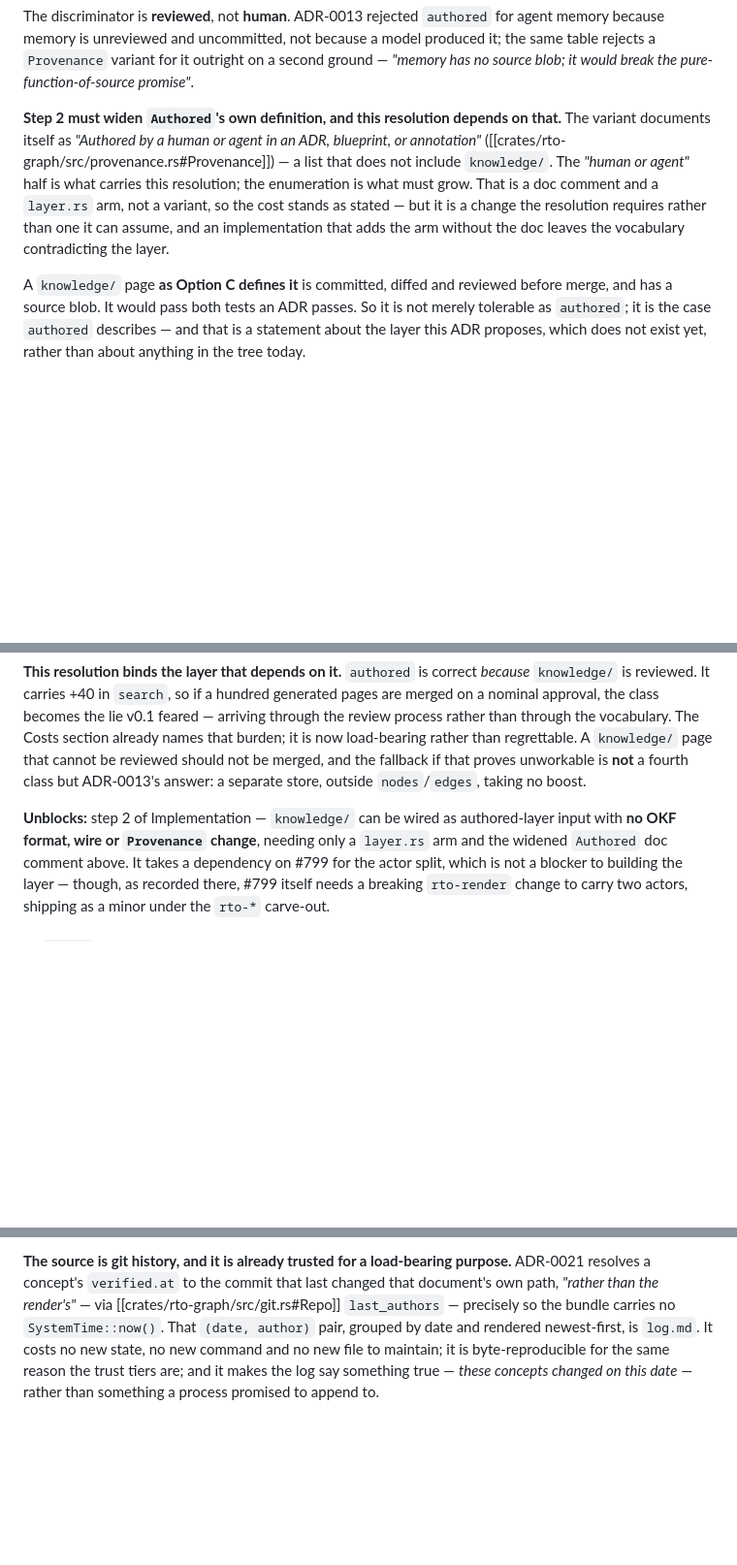
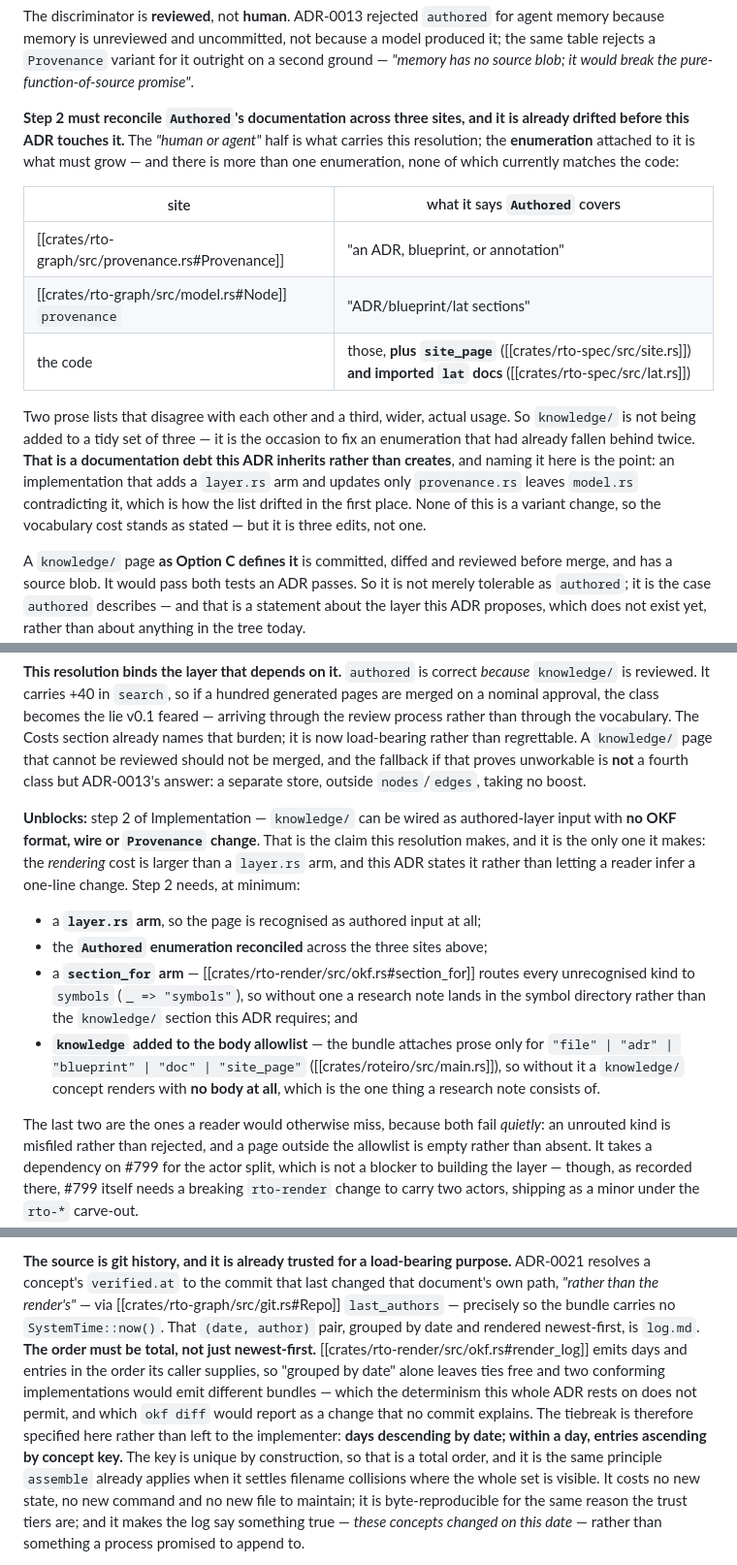
Before and after one commit to OffeneDatenmodellierung/Roteiro, a Markdown page: docs/adr/0026-research-knowledge-layer.md, 3 parts joined by grey strips. Shown at 97% size. Drawn GitHub-style; blank space fills up the shorter version.

Commit message:
docs(adr): the stated cost of step 2 was materially too low
No version bump, per the consolidated precedent. Five findings confirmed
against the code; the fourth was disproved and is answered in a comment.

- `Authored` is already broader than any of its docs say, and the docs
  disagree with each other. provenance.rs says "an ADR, blueprint, or
  annotation"; model.rs says "ADR/blueprint/lat sections"; the code also
  uses it for `site_page` (site.rs:127) and imported lat docs
  (lat.rs:300). So `knowledge/` is not joining a tidy set of three — it is
  the occasion to fix an enumeration that had already fallen behind twice.
  Documentation debt this ADR inherits rather than creates, now named,
  with the three sites tabulated so an implementer cannot update one and
  leave the others contradicting it.

- Step 2 needs more than a `layer.rs` arm, and the two extra pieces both
  fail QUIETLY, which is why a reader would miss them:
    * `section_for` routes every unrecognised kind to `symbols`
      (`_ => "symbols"`), so a research note is MISFILED, not rejected;
    * the body allowlist is `"file" | "adr" | "blueprint" | "doc" |
      "site_page"`, so a knowledge concept renders with NO BODY at all —
      the one thing a research note consists of.

- `render_log` emits in caller order, so "grouped by date, newest-first"
  left ties free and two conforming implementations would emit different
  bundles. Determinism does not permit that and `okf diff` would report it
  as a change no commit explains. Tiebreak now specified: days descending
  by date, entries within a day ascending by concept key — total, since
  keys are unique.

- Four body references to "v0.2" survived the consolidation cleanup, which
  only swept v0.3 and above. With one final 0.2 row recording the resolved
  state, they pointed at a row that says the opposite of what they cite.

Docs only. `roteiro check`: 0 violations, 378 links ok.

Co-authored-by: omnigent <noreply@omnigent.ai>

```diff
--- a/docs/adr/0026-research-knowledge-layer.md
+++ b/docs/adr/0026-research-knowledge-layer.md
@@ -272,15 +272,25 @@ model produced it; the same table rejects a `Provenance` variant for it outright
 on a second ground — *"memory has no source blob; it would break the
 pure-function-of-source promise"*.
 
-**Step 2 must widen `Authored`'s own definition, and this resolution depends on
-that.** The variant documents itself as *"Authored by a human or agent in an ADR,
-blueprint, or annotation"* ([[crates/rto-graph/src/provenance.rs#Provenance]]) —
-a list that does not include `knowledge/`. The *"human or agent"* half is what
-carries this resolution; the enumeration is what must grow. That is a doc comment
-and a `layer.rs` arm, not a variant, so the cost stands as stated — but it is a
-change the resolution requires rather than one it can assume, and an
-implementation that adds the arm without the doc leaves the vocabulary
-contradicting the layer.
+**Step 2 must reconcile `Authored`'s documentation across three sites, and it is
+already drifted before this ADR touches it.** The *"human or agent"* half is what
+carries this resolution; the **enumeration** attached to it is what must grow —
+and there is more than one enumeration, none of which currently matches the code:
+
+| site | what it says `Authored` covers |
+|---|---|
+| [[crates/rto-graph/src/provenance.rs#Provenance]] | "an ADR, blueprint, or annotation" |
+| [[crates/rto-graph/src/model.rs#Node]] `provenance` | "ADR/blueprint/lat sections" |
+| the code | those, **plus `site_page`** ([[crates/rto-spec/src/site.rs]]) **and imported `lat` docs** ([[crates/rto-spec/src/lat.rs]]) |
+
+Two prose lists that disagree with each other and a third, wider, actual usage.
+So `knowledge/` is not being added to a tidy set of three — it is the occasion to
+fix an enumeration that had already fallen behind twice. **That is a
+documentation debt this ADR inherits rather than creates**, and naming it here is
+the point: an implementation that adds a `layer.rs` arm and updates only
+`provenance.rs` leaves `model.rs` contradicting it, which is how the list drifted
+in the first place. None of this is a variant change, so the vocabulary cost
+stands as stated — but it is three edits, not one.
 
 A `knowledge/` page **as Option C defines it**
 is committed, diffed and reviewed before merge, and has a source blob. It would
@@ -381,8 +391,25 @@ and the fallback if that proves unworkable is **not** a fourth class but ADR-001
 answer: a separate store, outside `nodes`/`edges`, taking no boost.
 
 **Unblocks:** step 2 of Implementation — `knowledge/` can be wired as
-authored-layer input with **no OKF format, wire or `Provenance` change**, needing
-only a `layer.rs` arm and the widened `Authored` doc comment above. It takes a
+authored-layer input with **no OKF format, wire or `Provenance` change**. That is
+the claim this resolution makes, and it is the only one it makes: the *rendering*
+cost is larger than a `layer.rs` arm, and this ADR states it rather than letting
+a reader infer a one-line change. Step 2 needs, at minimum:
+
+- a **`layer.rs` arm**, so the page is recognised as authored input at all;
+- the **`Authored` enumeration reconciled** across the three sites above;
+- a **`section_for` arm** — [[crates/rto-render/src/okf.rs#section_for]] routes
+  every unrecognised kind to `symbols` (`_ => "symbols"`), so without one a
+  research note lands in the symbol directory rather than the `knowledge/`
+  section this ADR requires; and
+- **`knowledge` added to the body allowlist** — the bundle attaches prose only
+  for `"file" | "adr" | "blueprint" | "doc" | "site_page"`
+  ([[crates/roteiro/src/main.rs]]), so without it a `knowledge/` concept renders
+  with **no body at all**, which is the one thing a research note consists of.
+
+The last two are the ones a reader would otherwise miss, because both fail
+*quietly*: an unrouted kind is misfiled rather than rejected, and a page outside
+the allowlist is empty rather than absent. It takes a
 dependency on #799 for the actor split, which is not a blocker to building the
 layer — though, as recorded there, #799 itself needs a breaking `rto-render`
 change to carry two actors, shipping as a minor under the `rto-*` carve-out.
@@ -840,7 +867,17 @@ purpose.** ADR-0021 resolves a concept's `verified.at` to the commit that last
 changed that document's own path, *"rather than the render's"* — via
 [[crates/rto-graph/src/git.rs#Repo]] `last_authors` — precisely so the bundle
 carries no `SystemTime::now()`. That `(date, author)` pair, grouped by date and
-rendered newest-first, is `log.md`. It costs no new state, no new command and no
+rendered newest-first, is `log.md`. **The order must be total, not just
+newest-first.** [[crates/rto-render/src/okf.rs#render_log]] emits days and
+entries in the order its caller supplies, so "grouped by date" alone leaves ties
+free and two conforming implementations would emit different bundles — which the
+determinism this whole ADR rests on does not permit, and which `okf diff` would
+report as a change that no commit explains. The tiebreak is therefore specified
+here rather than left to the implementer: **days descending by date; within a
+day, entries ascending by concept key.** The key is unique by construction, so
+that is a total order, and it is the same principle `assemble` already applies
+when it settles filename collisions where the whole set is visible. It costs no
+new state, no new command and no
 new file to maintain; it is byte-reproducible for the same reason the trust tiers
 are; and it makes the log say something true — *these concepts changed on this
 date* — rather than something a process promised to append to.
```
Also changed, not shown: other parts of docs/adr/0026-research-knowledge-layer.md (+5 -5 lines).
